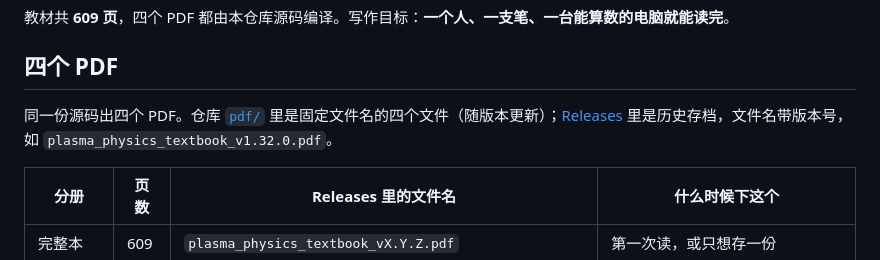
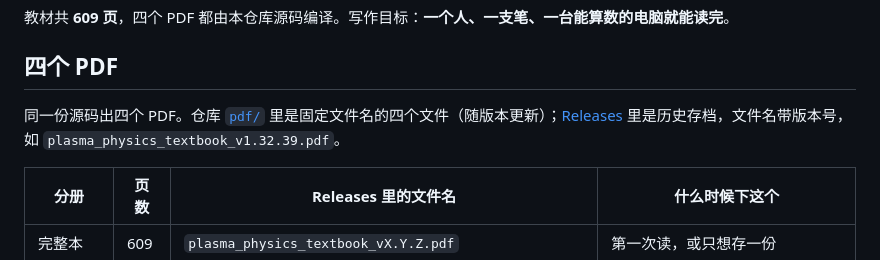
Before and after one commit to Yuhan-xue/plasma-physics-textbook, a Markdown page: README.md, the part around the change. Rendered like a GitHub page.

Commit message:
docs：删掉并不存在的 figure-audit 条目；README 示例版本号跟上 v1.32.39

```diff
--- a/README.md
+++ b/README.md
@@ -9,7 +9,7 @@
 
 ## 四个 PDF
 
-同一份源码出四个 PDF。仓库 [`pdf/`](pdf/) 里是固定文件名的四个文件（随版本更新）；[Releases](http://zsyq.hxlab.tech:3000/yuhanxue/plasma-physics-textbook/releases) 里是历史存档，文件名带版本号，如 `plasma_physics_textbook_v1.32.0.pdf`。
+同一份源码出四个 PDF。仓库 [`pdf/`](pdf/) 里是固定文件名的四个文件（随版本更新）；[Releases](http://zsyq.hxlab.tech:3000/yuhanxue/plasma-physics-textbook/releases) 里是历史存档，文件名带版本号，如 `plasma_physics_textbook_v1.32.39.pdf`。
 
 | 分册 | 页数 | Releases 里的文件名 | 什么时候下这个 |
 |---|---|---|---|
```
Also changed, not shown: docs/layout.md (+1 -1 lines).
